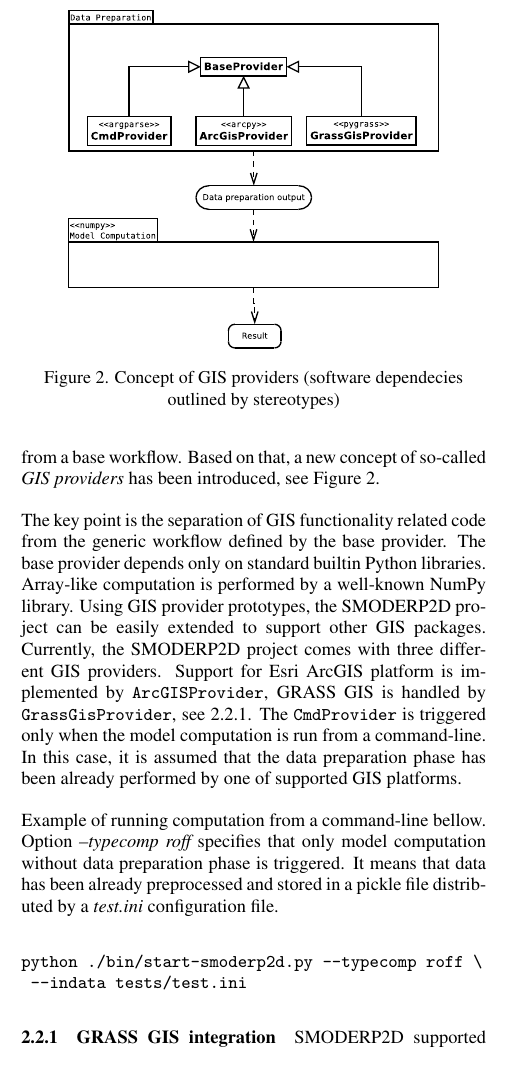
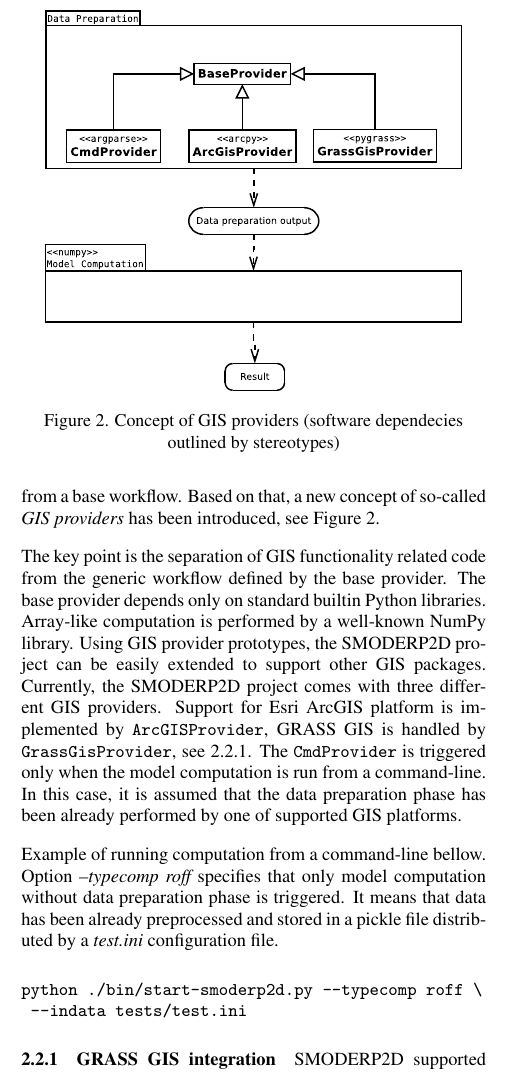
Before and after one commit to storm-fsv-cvut/smoderp2d-publications, a LaTeX document (foss4g-2019-paper/smoderp2d_foss4g_2019.tex, which reads foss4g-2019-paper/desc_open_source.tex): part of one column of page 3 of 7, cut so that both start at the same text. Compiled offline with pdfLaTeX.

Commit message:
cosmetics, page layout

```diff
--- a/foss4g-2019-paper/desc_open_source.tex
+++ b/foss4g-2019-paper/desc_open_source.tex
@@ -58,7 +58,7 @@ Figure \ref{fig:uml_diagram}.
 
 \begin{figure}[ht!]
   \begin{center}
-    \includegraphics[width=0.8\columnwidth]{figures/uml_diagram.pdf}
+    \includegraphics[width=0.9\columnwidth]{figures/uml_diagram.pdf}
     \caption{Concept of GIS providers (software dependecies outlined by stereotypes)}
     \label{fig:uml_diagram}
   \end{center}
```
Also changed, not shown: foss4g-2019-paper/smoderp2d_foss4g_2019.tex (+2 -0 lines), foss4g-2019-paper/figures/stream_next_edge.pdf, 1 other file.
